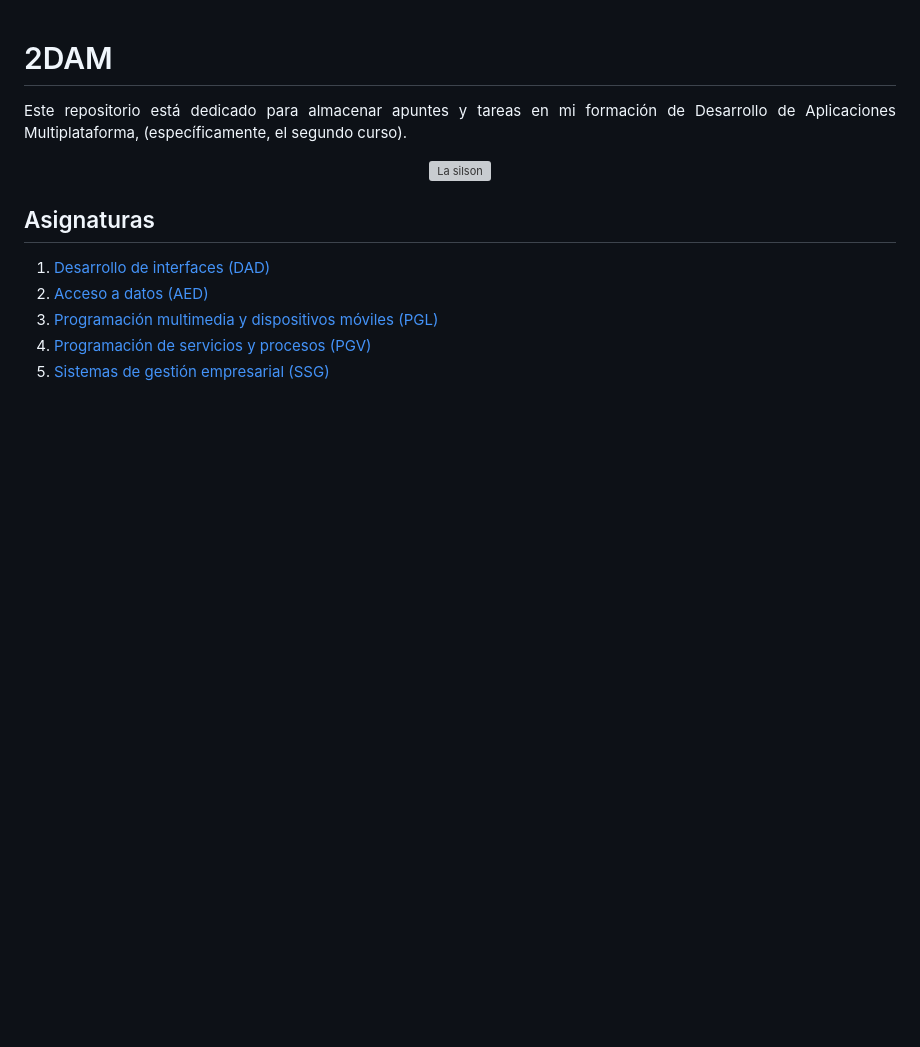
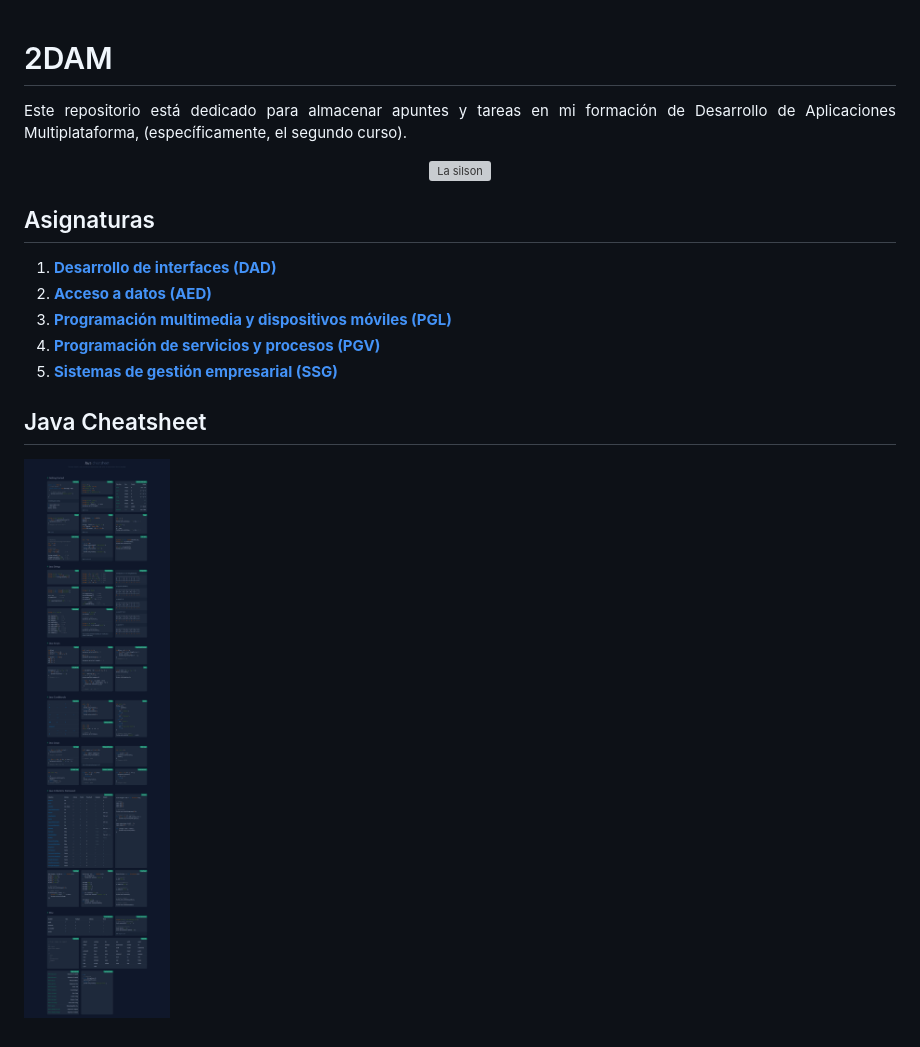
Before and after one commit to JesusLugo2002/2DAM, a Markdown page: README.md, the part around the change. Drawn GitHub-style; pictures changed too: img/java-basics-cheatsheet.jpeg (added); blank space fills up the shorter version; grey boxes are pictures that could not be loaded.

Commit message:
Add java cheatsheet and 'curriculum design'

```diff
--- a/README.md
+++ b/README.md
@@ -12,10 +12,14 @@ Este repositorio está dedicado para almacenar apuntes y tareas en mi formación
 
 ## Asignaturas
 
-1. [Desarrollo de interfaces (DAD)](./desarrollo-de-interfaces/README.md)
-2. [Acceso a datos (AED)](./acceso-a-datos/README.md)
-3. [Programación multimedia y dispositivos móviles (PGL)](./programacion-multimedia-y-dispositivos-moviles/)
-4. [Programación de servicios y procesos (PGV)](./programacion-de-servicios-y-procesos/README.md)
-5. [Sistemas de gestión empresarial (SSG)](./sistemas-de-gestion-empresarial/)
+1. [**Desarrollo de interfaces (DAD)**](./desarrollo-de-interfaces/README.md)
+2. [**Acceso a datos (AED)**](./acceso-a-datos/README.md)
+3. [**Programación multimedia y dispositivos móviles (PGL)**](./programacion-multimedia-y-dispositivos-moviles/)
+4. [**Programación de servicios y procesos (PGV)**](./programacion-de-servicios-y-procesos/README.md)
+5. [**Sistemas de gestión empresarial (SSG)**](./sistemas-de-gestion-empresarial/)
+
+## Java Cheatsheet
+
+![Java cheatsheet](img/java-basics-cheatsheet.jpeg)
 
 </div>
```
Also changed, not shown: 1 other file.
